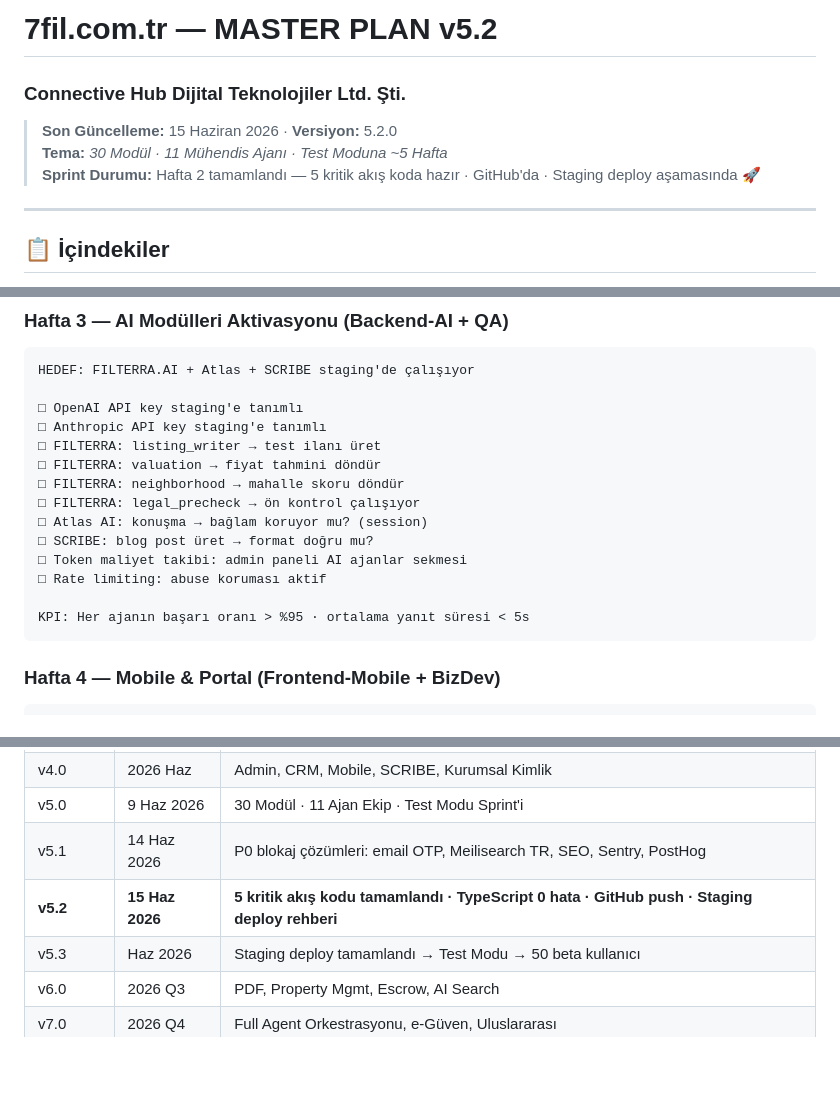
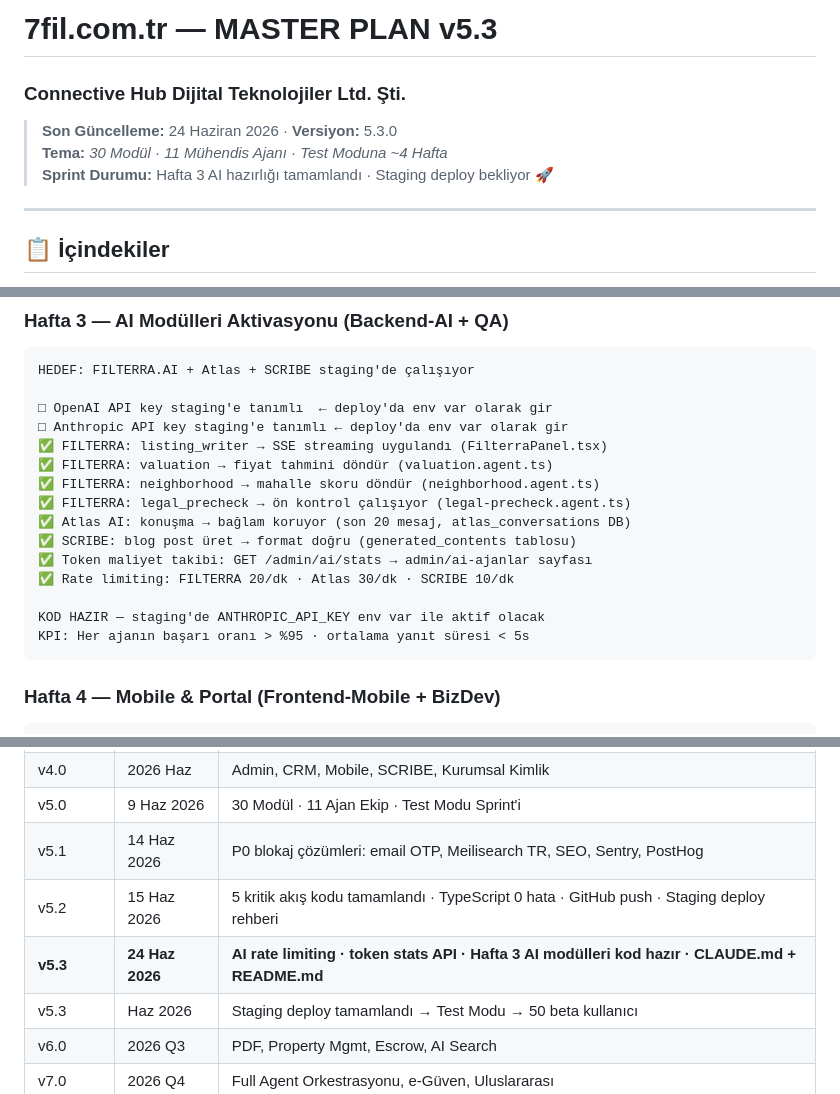
Before and after one commit to fevzitorun/connective-hub-monorepo, a Markdown page: MASTER-PLAN-v5.md, 3 parts joined by grey strips. Drawn GitHub-style; blank space fills up the shorter version.

Commit message:
docs: MASTER-PLAN v5.3 + CLAUDE.md — Hafta 3 AI hazırlığı tamamlandı
MASTER-PLAN: v5.2→v5.3, Hafta 3 checklist ✅ işaretlendi, versiyon geçmişi güncellendi
CLAUDE.md: sprint durumu ve commit sayısı güncellendi

Co-Authored-By: Claude Sonnet 4.6 <noreply@anthropic.com>

````diff
--- a/MASTER-PLAN-v5.md
+++ b/MASTER-PLAN-v5.md
@@ -1,8 +1,8 @@
-# 7fil.com.tr — MASTER PLAN v5.2
+# 7fil.com.tr — MASTER PLAN v5.3
 ### Connective Hub Dijital Teknolojiler Ltd. Şti.
-> **Son Güncelleme:** 15 Haziran 2026 · **Versiyon:** 5.2.0
-> **Tema:** *30 Modül · 11 Mühendis Ajanı · Test Moduna ~5 Hafta*
-> **Sprint Durumu:** Hafta 2 tamamlandı — 5 kritik akış koda hazır · GitHub'da · Staging deploy aşamasında 🚀
+> **Son Güncelleme:** 24 Haziran 2026 · **Versiyon:** 5.3.0
+> **Tema:** *30 Modül · 11 Mühendis Ajanı · Test Moduna ~4 Hafta*
+> **Sprint Durumu:** Hafta 3 AI hazırlığı tamamlandı · Staging deploy bekliyor 🚀
 
 ---
 
@@ -373,17 +373,18 @@ KPI: 5 akışın tamamı manuel test geçti → QA sign-off
 ```
 HEDEF: FILTERRA.AI + Atlas + SCRIBE staging'de çalışıyor
 
-□ OpenAI API key staging'e tanımlı
-□ Anthropic API key staging'e tanımlı
-□ FILTERRA: listing_writer → test ilanı üret
-□ FILTERRA: valuation → fiyat tahmini döndür
-□ FILTERRA: neighborhood → mahalle skoru döndür
-□ FILTERRA: legal_precheck → ön kontrol çalışıyor
-□ Atlas AI: konuşma → bağlam koruyor mu? (session)
-□ SCRIBE: blog post üret → format doğru mu?
-□ Token maliyet takibi: admin paneli AI ajanlar sekmesi
-□ Rate limiting: abuse koruması aktif
+□ OpenAI API key staging'e tanımlı  ← deploy'da env var olarak gir
+□ Anthropic API key staging'e tanımlı ← deploy'da env var olarak gir
+✅ FILTERRA: listing_writer → SSE streaming uygulandı (FilterraPanel.tsx)
+✅ FILTERRA: valuation → fiyat tahmini döndür (valuation.agent.ts)
+✅ FILTERRA: neighborhood → mahalle skoru döndür (neighborhood.agent.ts)
+✅ FILTERRA: legal_precheck → ön kontrol çalışıyor (legal-precheck.agent.ts)
+✅ Atlas AI: konuşma → bağlam koruyor (son 20 mesaj, atlas_conversations DB)
+✅ SCRIBE: blog post üret → format doğru (generated_contents tablosu)
+✅ Token maliyet takibi: GET /admin/ai/stats → admin/ai-ajanlar sayfası
+✅ Rate limiting: FILTERRA 20/dk · Atlas 30/dk · SCRIBE 10/dk
 
+KOD HAZIR — staging'de ANTHROPIC_API_KEY env var ile aktif olacak
 KPI: Her ajanın başarı oranı > %95 · ortalama yanıt süresi < 5s
 ```
 
@@ -710,7 +711,8 @@ Test Modu Öncesi Yapılacaklar:
 | v4.0 | 2026 Haz | Admin, CRM, Mobile, SCRIBE, Kurumsal Kimlik |
 | v5.0 | 9 Haz 2026 | 30 Modül · 11 Ajan Ekip · Test Modu Sprint'i |
 | v5.1 | 14 Haz 2026 | P0 blokaj çözümleri: email OTP, Meilisearch TR, SEO, Sentry, PostHog |
-| **v5.2** | **15 Haz 2026** | **5 kritik akış kodu tamamlandı · TypeScript 0 hata · GitHub push · Staging deploy rehberi** |
+| v5.2 | 15 Haz 2026 | 5 kritik akış kodu tamamlandı · TypeScript 0 hata · GitHub push · Staging deploy rehberi |
+| **v5.3** | **24 Haz 2026** | **AI rate limiting · token stats API · Hafta 3 AI modülleri kod hazır · CLAUDE.md + README.md** |
 | v5.3 | Haz 2026 | Staging deploy tamamlandı → Test Modu → 50 beta kullanıcı |
 | v6.0 | 2026 Q3 | PDF, Property Mgmt, Escrow, AI Search |
 | v7.0 | 2026 Q4 | Full Agent Orkestrasyonu, e-Güven, Uluslararası |
````
Also changed, not shown: CLAUDE.md (+6 -3 lines).
